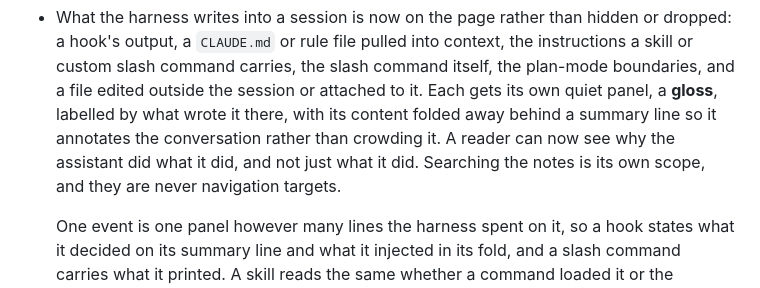
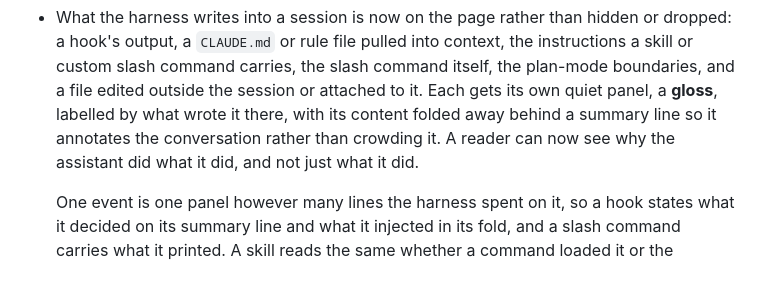
Before and after one commit to JoshKarpel/claude-scriptorium, a Markdown page: CHANGELOG.md, the part around the change. Drawn GitHub-style.

```diff
--- a/CHANGELOG.md
+++ b/CHANGELOG.md
@@ -48,8 +48,7 @@ adheres to [Semantic Versioning](https://semver.org/spec/v2.0.0.html).
   attached to it. Each gets its own quiet panel, a **gloss**, labelled by what
   wrote it there, with its content folded away behind a summary line so it
   annotates the conversation rather than crowding it. A reader can now see why
-  the assistant did what it did, and not just what it did. Searching the notes
-  is its own scope, and they are never navigation targets.
+  the assistant did what it did, and not just what it did.
 
   One event is one panel however many lines the harness spent on it, so a hook
   states what it decided on its summary line and what it injected in its fold,
```
Also changed, not shown: README.md (+5 -3 lines).
